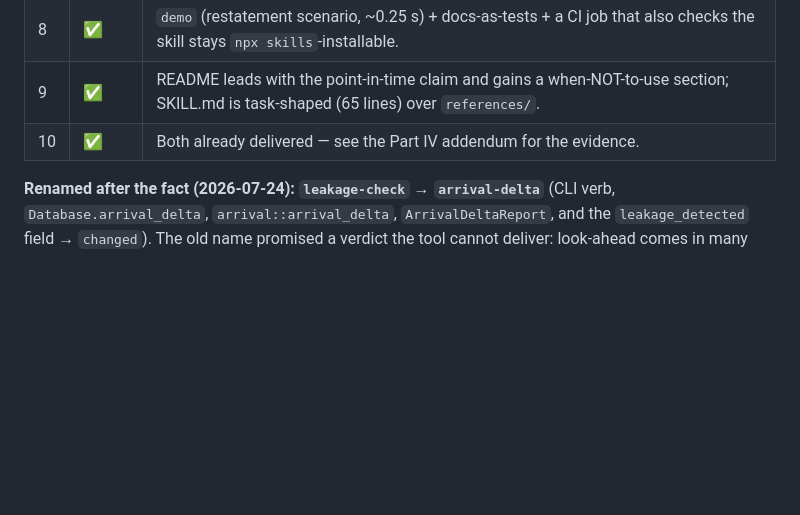
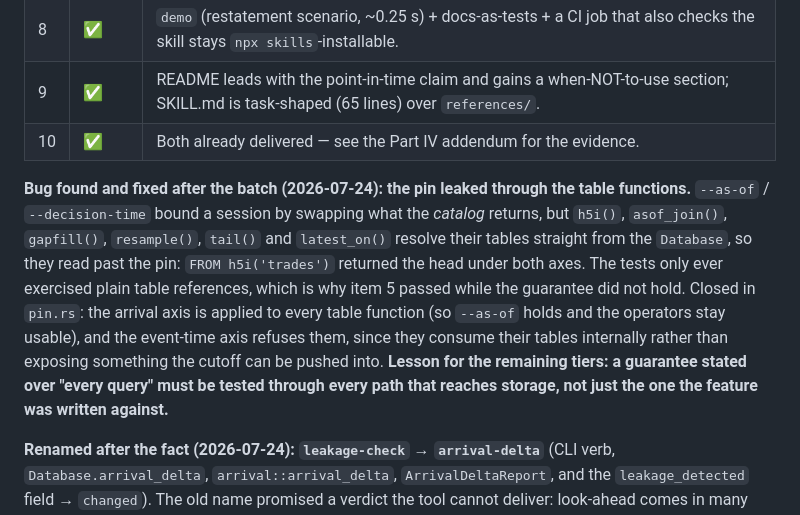
Before and after one commit to h5i-dev/h5i-db, a Markdown page: ROADMAP.md, the part around the change. Rendered like a GitHub page; blank space fills up the shorter version.

Commit message:
docs(roadmap): record the table-function bypass and what it should change
Notes the bug, the fix, and the reason the batch-1 tests missed it: they
exercised the path the feature was written against rather than every path that
reaches storage. Worth stating explicitly, because the remaining tiers contain
more guarantees phrased over 'every query'.

```diff
--- a/ROADMAP.md
+++ b/ROADMAP.md
@@ -882,6 +882,20 @@ test validates the final text rather than an interim one.
 | 9 | ✅ | README leads with the point-in-time claim and gains a when-NOT-to-use section; SKILL.md is task-shaped (65 lines) over `references/`. |
 | 10 | ✅ | Both already delivered — see the Part IV addendum for the evidence. |
 
+**Bug found and fixed after the batch (2026-07-24): the pin leaked through the
+table functions.** `--as-of` / `--decision-time` bound a session by swapping
+what the *catalog* returns, but `h5i()`, `asof_join()`, `gapfill()`,
+`resample()`, `tail()` and `latest_on()` resolve their tables straight from the
+`Database`, so they read past the pin: `FROM h5i('trades')` returned the head
+under both axes. The tests only ever exercised plain table references, which is
+why item 5 passed while the guarantee did not hold. Closed in `pin.rs`: the
+arrival axis is applied to every table function (so `--as-of` holds and the
+operators stay usable), and the event-time axis refuses them, since they
+consume their tables internally rather than exposing something the cutoff can
+be pushed into. **Lesson for the remaining tiers: a guarantee stated over
+"every query" must be tested through every path that reaches storage, not just
+the one the feature was written against.**
+
 **Renamed after the fact (2026-07-24): `leakage-check` → `arrival-delta`**
 (CLI verb, `Database.arrival_delta`, `arrival::arrival_delta`,
 `ArrivalDeltaReport`, and the `leakage_detected` field → `changed`). The old
```
